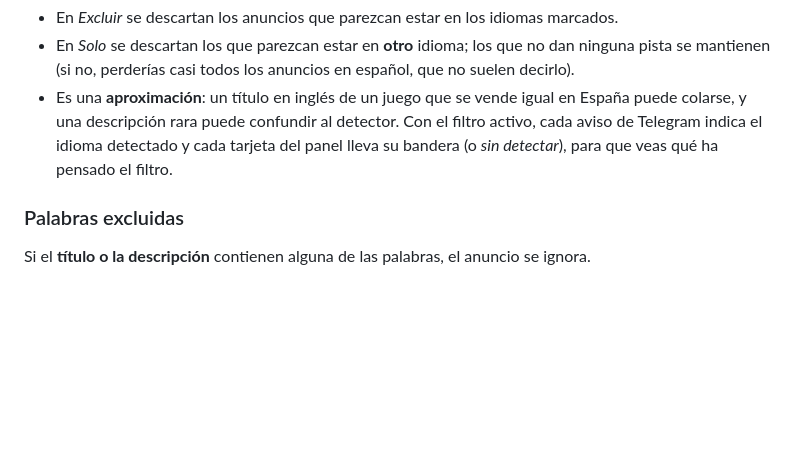
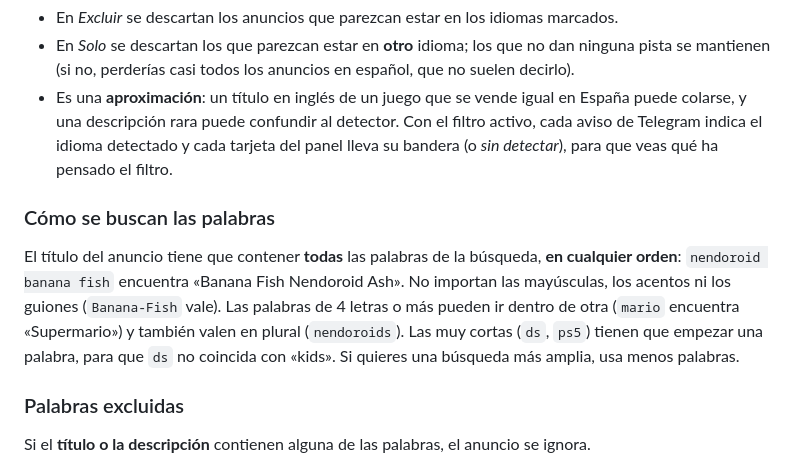
Before and after one commit to Vegalh26/wallapop-alertas, a Markdown page: README.md, the part around the change. Rendered like a GitHub page; blank space fills up the shorter version.

Commit message:
Update README with search word processing details
Added section explaining how search words are processed.

```diff
--- a/README.md
+++ b/README.md
@@ -298,6 +298,13 @@ palabras que no existen en español (*professeur*, *gioco*, *und*...), apóstrof
 - Es una **aproximación**: un título en inglés de un juego que se vende igual en España puede colarse, y una descripción rara puede confundir al detector.
   Con el filtro activo, cada aviso de Telegram indica el idioma detectado y cada tarjeta del panel lleva su bandera (o *sin detectar*), para que veas qué ha pensado el filtro.
 
+### Cómo se buscan las palabras
+
+El título del anuncio tiene que contener **todas** las palabras de la búsqueda, **en cualquier orden**: `nendoroid banana fish` encuentra
+«Banana Fish Nendoroid Ash». No importan las mayúsculas, los acentos ni los guiones (`Banana-Fish` vale). Las palabras de 4 letras o más
+pueden ir dentro de otra (`mario` encuentra «Supermario») y también valen en plural (`nendoroids`). Las muy cortas (`ds`, `ps5`) tienen que
+empezar una palabra, para que `ds` no coincida con «kids». Si quieres una búsqueda más amplia, usa menos palabras.
+
 ### Palabras excluidas
 
 Si el **título o la descripción** contienen alguna de las palabras, el anuncio se ignora.
```
